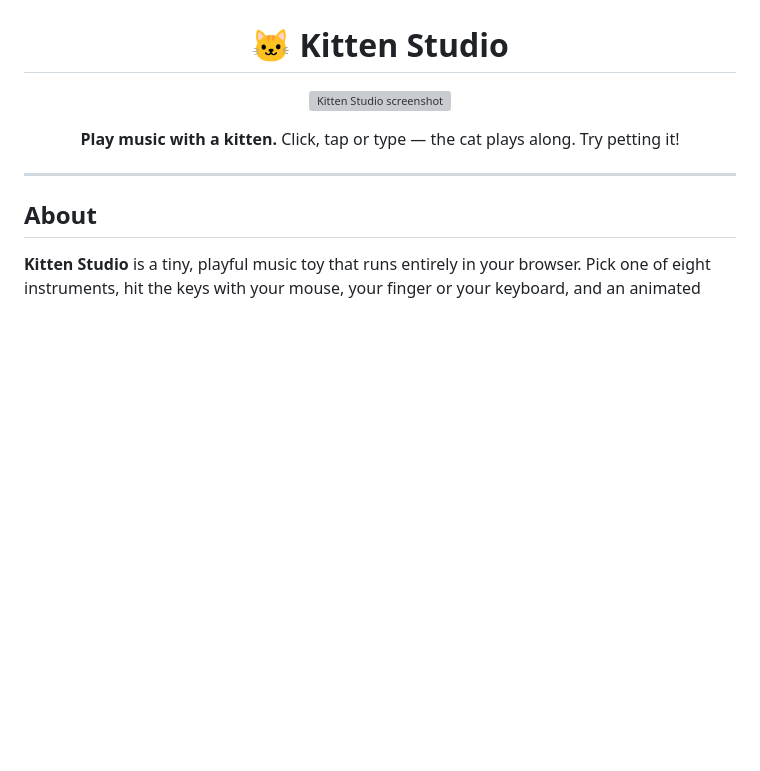
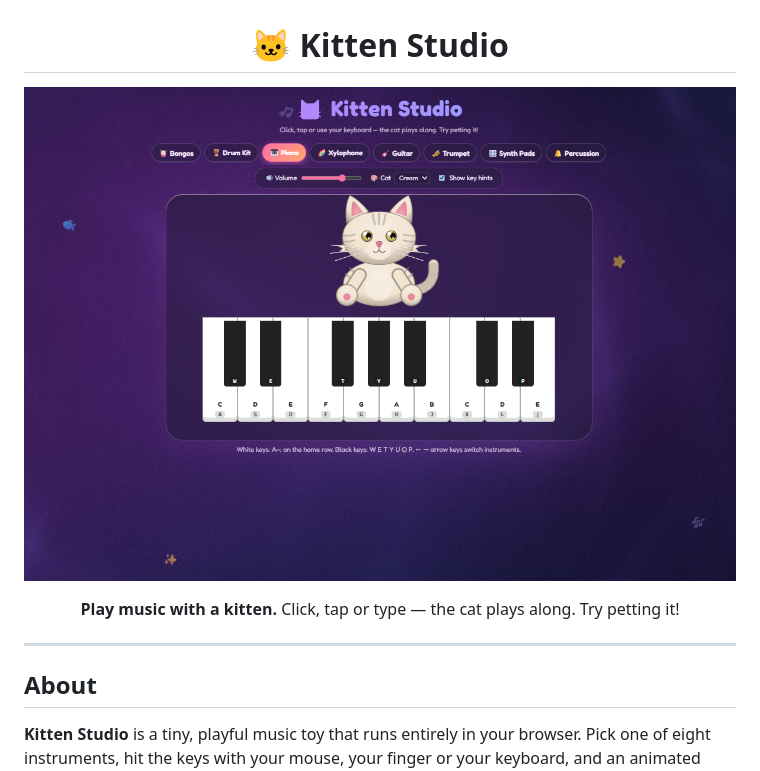
Before and after one commit to 2Offensive/Kitten-studio, a Markdown page: README.md, the part around the change. Drawn GitHub-style; blank space fills up the shorter version; grey boxes are pictures that could not be loaded.

```diff
--- a/README.md
+++ b/README.md
@@ -4,7 +4,7 @@
 
 # 🐱 Kitten Studio
 
-[![Kitten Studio screenshot](assets/screenshot.png)](Kitten_Studio.html)
+[![Kitten Studio screenshot](screenshot.png)](Kitten_Studio.html)
 
 **Play music with a kitten.** Click, tap or type — the cat plays along. Try petting it!
 
```
